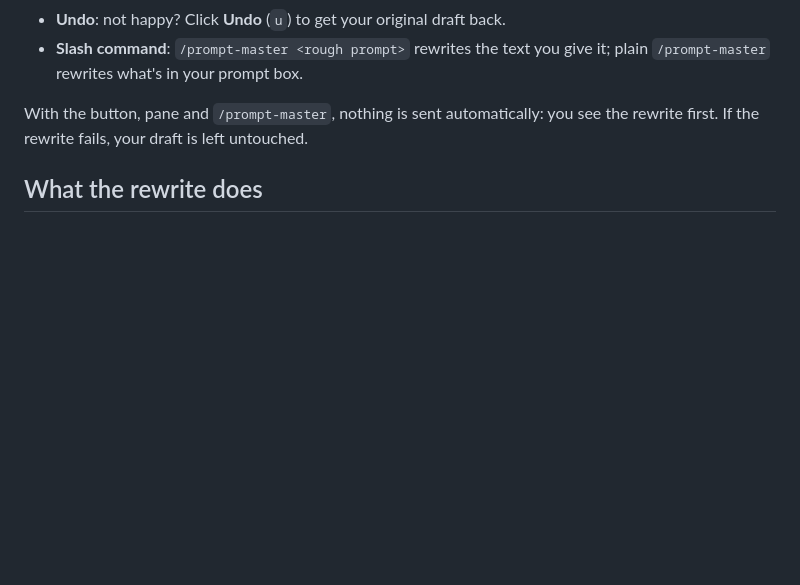
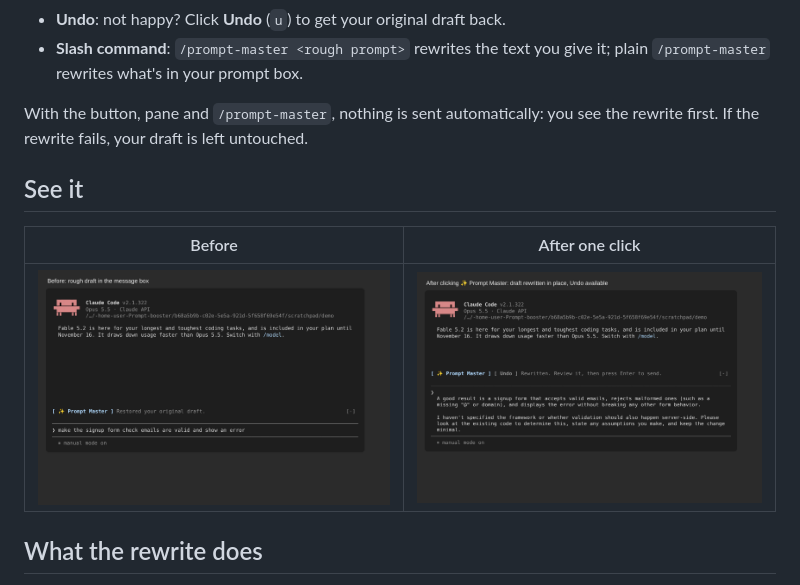
Before and after one commit to oliverim101/Prompt-booster, a Markdown page: README.md, the part around the change. Drawn GitHub-style; pictures changed too: docs/prompt-master-after.png (added), docs/prompt-master-before.png (added); blank space fills up the shorter version.

```diff
--- a/README.md
+++ b/README.md
@@ -11,6 +11,12 @@ A Claude Code mod that turns your rough prompt into a clear, specific one **befo
 - **Slash command**: `/prompt-master <rough prompt>` rewrites the text you give it; plain `/prompt-master` rewrites what's in your prompt box.
 
 With the button, pane and `/prompt-master`, nothing is sent automatically: you see the rewrite first. If the rewrite fails, your draft is left untouched.
+
+## See it
+
+| Before | After one click |
+| --- | --- |
+| ![Rough draft](docs/prompt-master-before.png) | ![Rewritten draft](docs/prompt-master-after.png) |
 
 ## What the rewrite does
 
```
Also changed, not shown: 1 other file.
